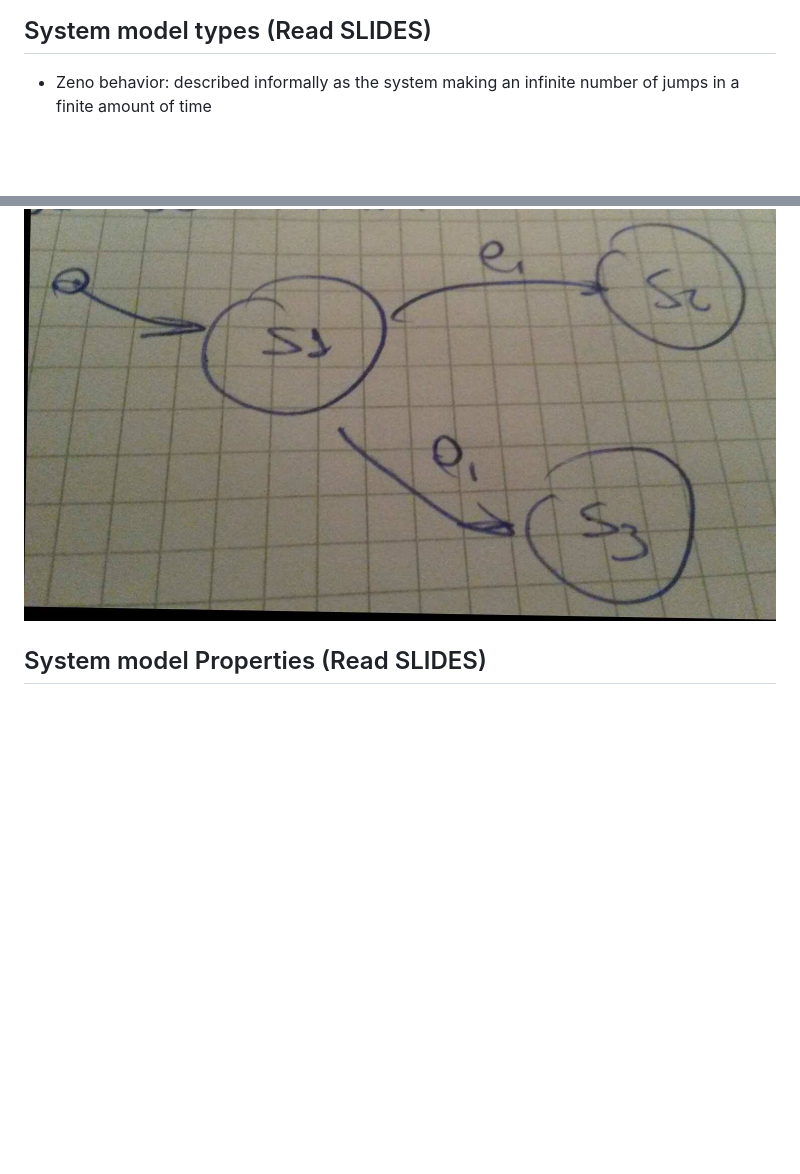
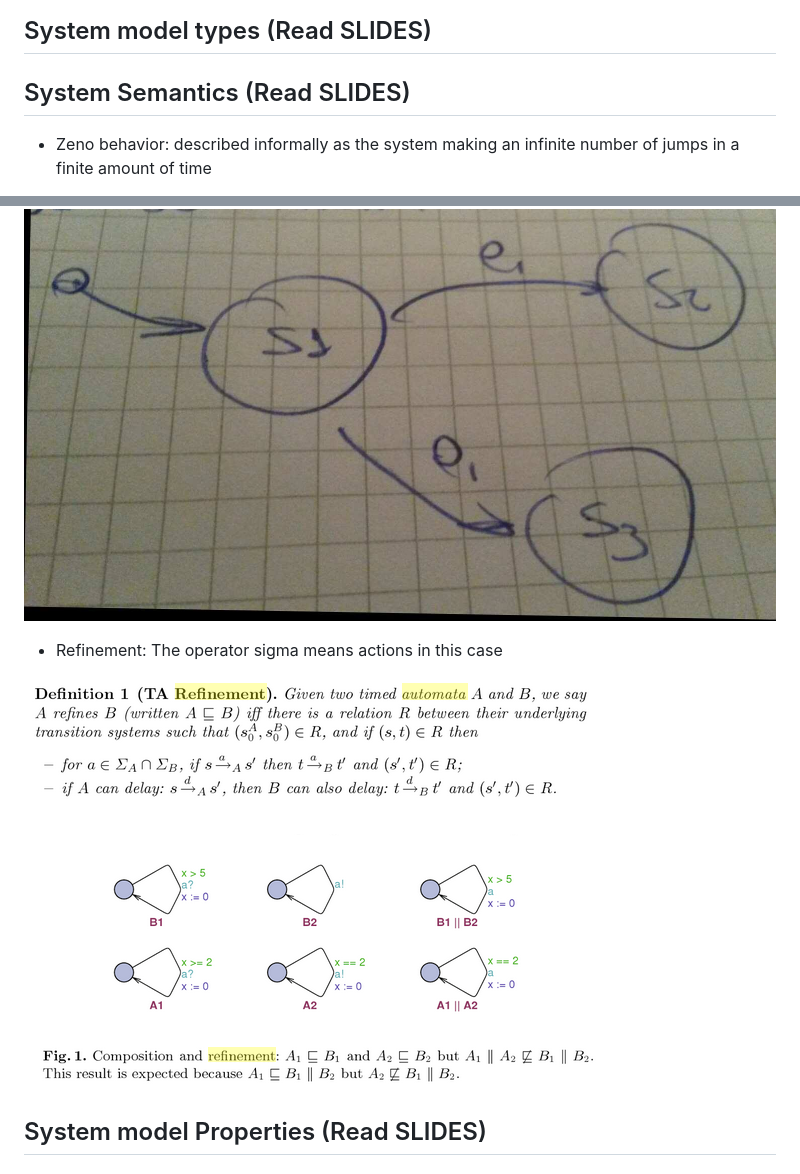
Before and after one commit to daleonpz/Notes, a Markdown page: fh-dortmund/01-ESE.md, 2 parts joined by grey strips. GitHub-like rendering; pictures changed too: fh-dortmund/images/ESE_ref01.png (added), fh-dortmund/images/ESE_ref02.png (added); blank space fills up the shorter version.

```diff
--- a/fh-dortmund/01-ESE.md
+++ b/fh-dortmund/01-ESE.md
@@ -190,6 +190,9 @@ statements about its reliability and its safety are unreliable
 - $M_a$ is an abstraction of M if $M \subseteq M_a$
 
 ## System model types (Read SLIDES)
+
+
+## System Semantics (Read SLIDES)
 - Zeno behavior: described informally as the system making an infinite number of jumps in a finite amount of time
 
 - Time stopping deadlock: when S2 goes to S1 there is a time stopping deadlock.
@@ -199,6 +202,12 @@ statements about its reliability and its safety are unreliable
 - Non-deterministic
 
 ![Non-deterministic](images/ESE_non_deterministic.jpg)
+
+- Refinement: The operator sigma means actions in this case
+
+![Definition](images/ESE_ref01.png)
+
+![Example](images/ESE_ref02.png)
 
 ## System model Properties (Read SLIDES)
 ### Computation Tree logic (CTL)
```
